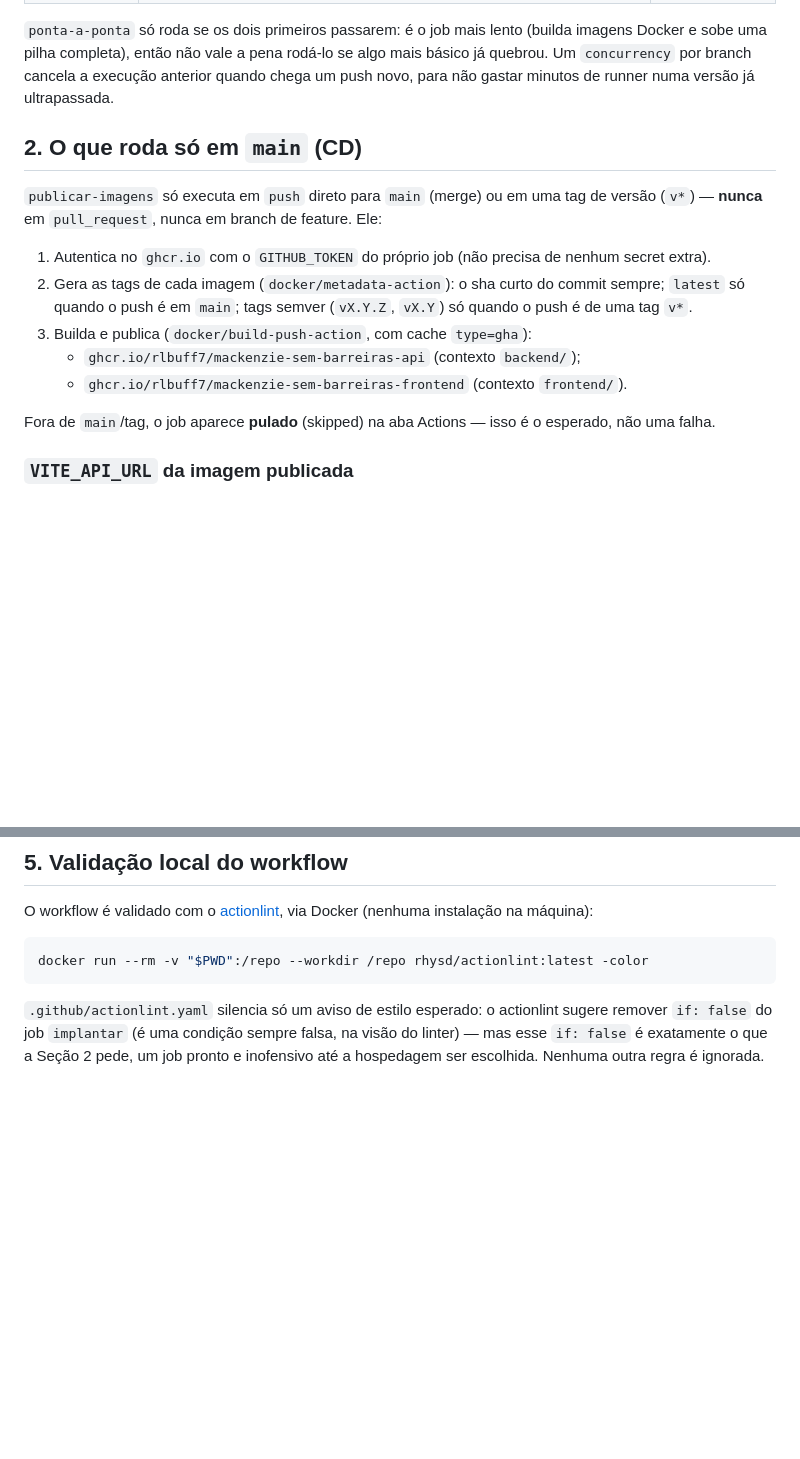
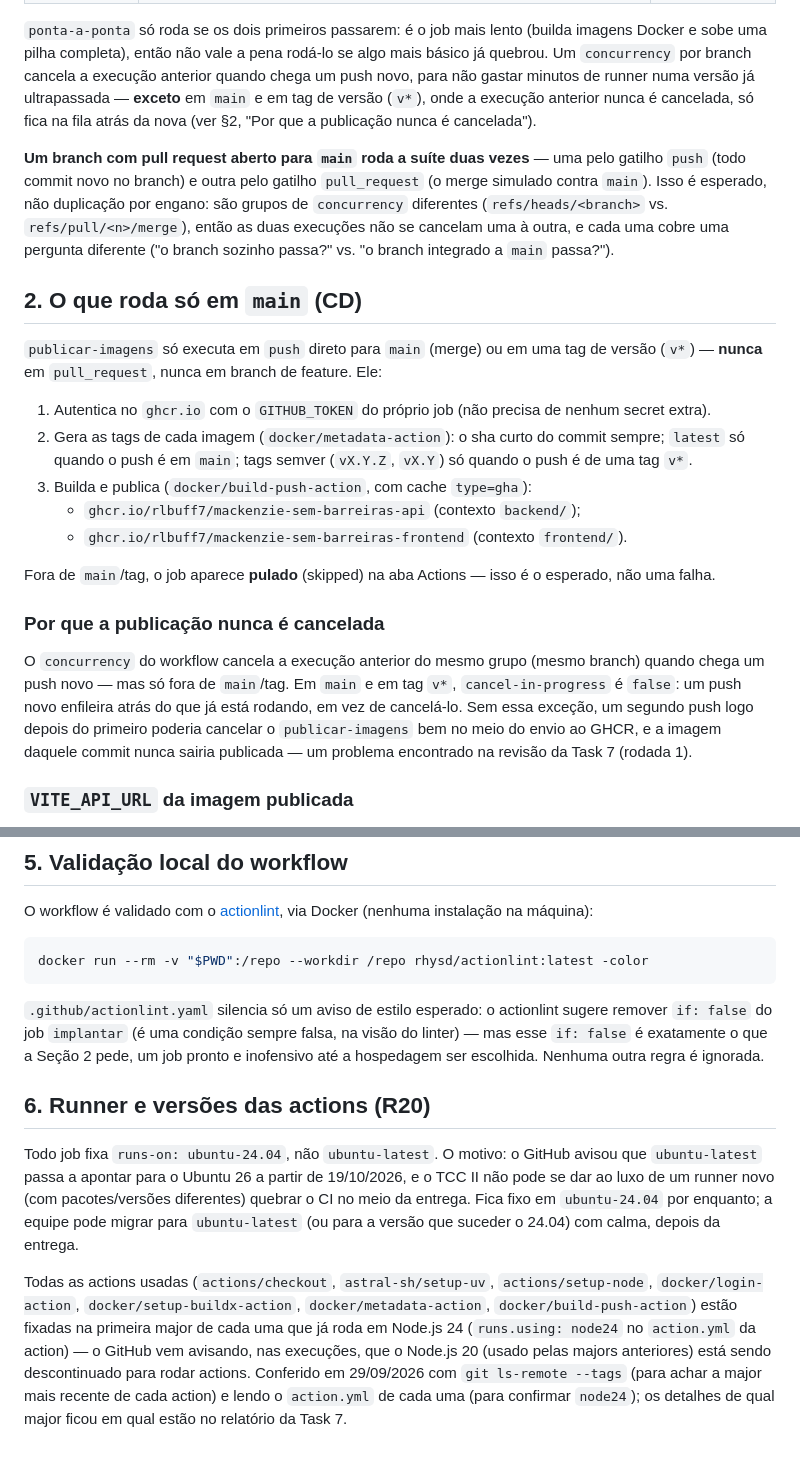
Before and after one commit to rlbuff7/mackenzie-sem-barreiras, a Markdown page: docs/ci-cd.md, 2 parts joined by grey strips. Drawn GitHub-style; blank space fills up the shorter version.

Commit message:
docs: documenta a exceção de concurrency, PR duplo e o pin do runner
Explica por que publicar-imagens nunca é cancelado em main/tag (§1-§2), por
que um branch com PR aberto roda a suíte duas vezes (push + pull_request,
esperado) e o porquê do runner fixo em ubuntu-24.04 e das actions em Node.js
24 (§6, R20).

Co-Authored-By: Claude Sonnet 5 <noreply@anthropic.com>

```diff
--- a/docs/ci-cd.md
+++ b/docs/ci-cd.md
@@ -21,7 +21,16 @@ jobs, na ordem em que dependem uns dos outros:
 `ponta-a-ponta` só roda se os dois primeiros passarem: é o job mais lento (builda
 imagens Docker e sobe uma pilha completa), então não vale a pena rodá-lo se algo mais
 básico já quebrou. Um `concurrency` por branch cancela a execução anterior quando chega
-um push novo, para não gastar minutos de runner numa versão já ultrapassada.
+um push novo, para não gastar minutos de runner numa versão já ultrapassada — **exceto**
+em `main` e em tag de versão (`v*`), onde a execução anterior nunca é cancelada, só fica
+na fila atrás da nova (ver §2, "Por que a publicação nunca é cancelada").
+
+**Um branch com pull request aberto para `main` roda a suíte duas vezes** — uma pelo
+gatilho `push` (todo commit novo no branch) e outra pelo gatilho `pull_request` (o
+merge simulado contra `main`). Isso é esperado, não duplicação por engano: são grupos de
+`concurrency` diferentes (`refs/heads/<branch>` vs. `refs/pull/<n>/merge`), então as duas
+execuções não se cancelam uma à outra, e cada uma cobre uma pergunta diferente ("o branch
+sozinho passa?" vs. "o branch integrado a `main` passa?").
 
 ## 2. O que roda só em `main` (CD)
 
@@ -39,6 +48,15 @@ versão (`v*`) — **nunca** em `pull_request`, nunca em branch de feature. Ele:
 
 Fora de `main`/tag, o job aparece **pulado** (skipped) na aba Actions — isso é o
 esperado, não uma falha.
+
+### Por que a publicação nunca é cancelada
+
+O `concurrency` do workflow cancela a execução anterior do mesmo grupo (mesmo branch)
+quando chega um push novo — mas só fora de `main`/tag. Em `main` e em tag `v*`,
+`cancel-in-progress` é `false`: um push novo enfileira atrás do que já está rodando, em
+vez de cancelá-lo. Sem essa exceção, um segundo push logo depois do primeiro poderia
+cancelar o `publicar-imagens` bem no meio do envio ao GHCR, e a imagem daquele commit
+nunca sairia publicada — um problema encontrado na revisão da Task 7 (rodada 1).
 
 ### `VITE_API_URL` da imagem publicada
 
@@ -111,3 +129,20 @@ docker run --rm -v "$PWD":/repo --workdir /repo rhysd/actionlint:latest -color
 remover `if: false` do job `implantar` (é uma condição sempre falsa, na visão do
 linter) — mas esse `if: false` é exatamente o que a Seção 2 pede, um job pronto e
 inofensivo até a hospedagem ser escolhida. Nenhuma outra regra é ignorada.
+
+## 6. Runner e versões das actions (R20)
+
+Todo job fixa `runs-on: ubuntu-24.04`, não `ubuntu-latest`. O motivo: o GitHub avisou
+que `ubuntu-latest` passa a apontar para o Ubuntu 26 a partir de 19/10/2026, e o TCC II
+não pode se dar ao luxo de um runner novo (com pacotes/versões diferentes) quebrar o CI
+no meio da entrega. Fica fixo em `ubuntu-24.04` por enquanto; a equipe pode migrar para
+`ubuntu-latest` (ou para a versão que suceder o 24.04) com calma, depois da entrega.
+
+Todas as actions usadas (`actions/checkout`, `astral-sh/setup-uv`, `actions/setup-node`,
+`docker/login-action`, `docker/setup-buildx-action`, `docker/metadata-action`,
+`docker/build-push-action`) estão fixadas na primeira major de cada uma que já roda em
+Node.js 24 (`runs.using: node24` no `action.yml` da action) — o GitHub vem avisando, nas
+execuções, que o Node.js 20 (usado pelas majors anteriores) está sendo descontinuado
+para rodar actions. Conferido em 29/09/2026 com `git ls-remote --tags` (para achar a
+major mais recente de cada action) e lendo o `action.yml` de cada uma (para confirmar
+`node24`); os detalhes de qual major ficou em qual estão no relatório da Task 7.
```
